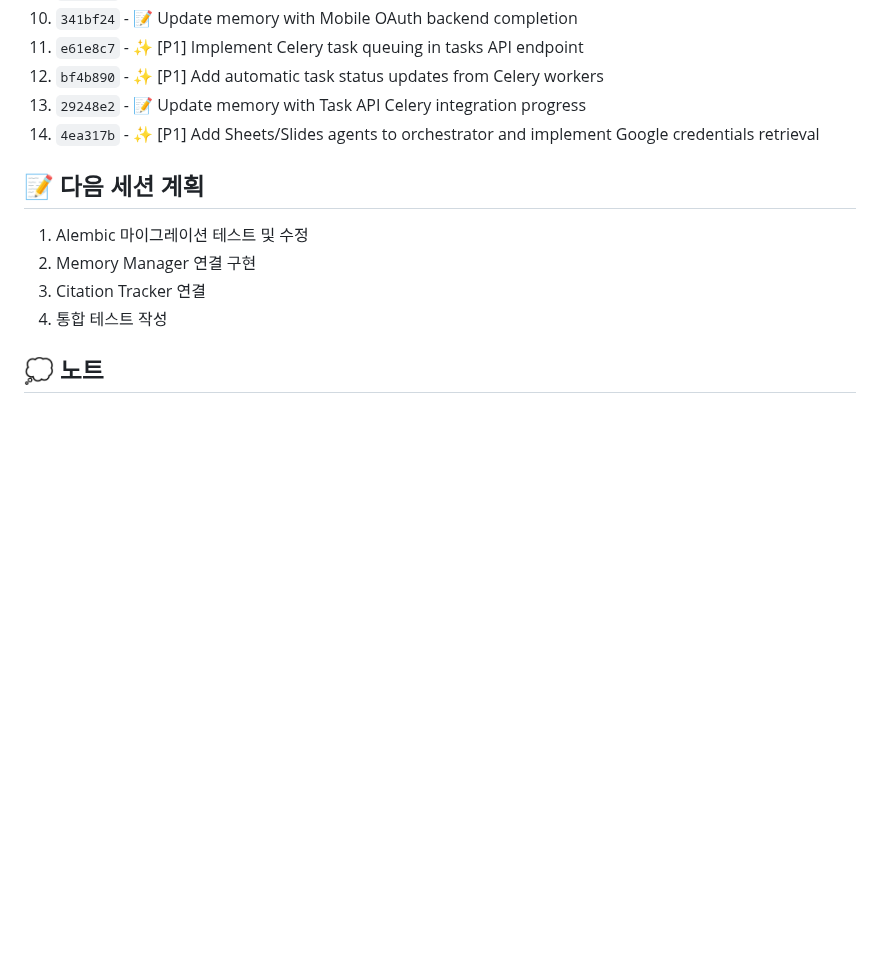
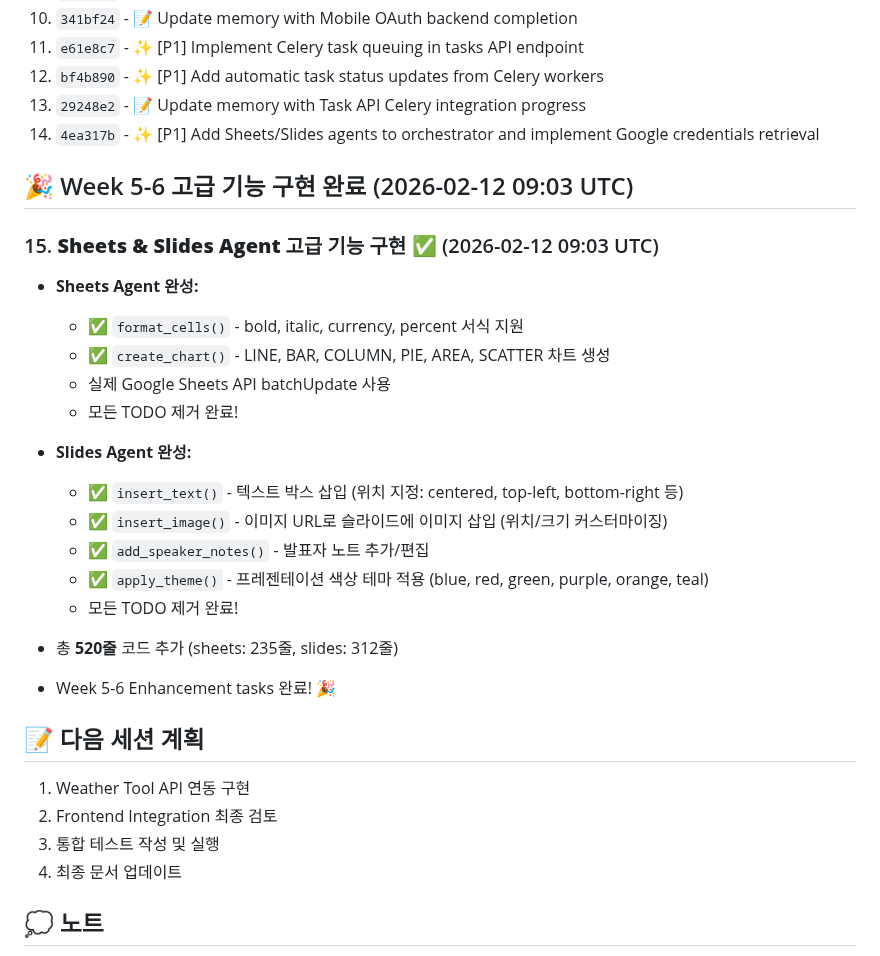
Before and after one commit to choibongseok/my-superagent, a Markdown page: memory/2026-02-12.md, the part around the change. Rendered like a GitHub page; blank space fills up the shorter version.

Commit message:
📝 Update memory with Sheets/Slides advanced features completion

```diff
--- a/memory/2026-02-12.md
+++ b/memory/2026-02-12.md
@@ -125,11 +125,30 @@ Dev Continuous 크론잡 실행 - 이전 작업 이어서 진행
 13. `29248e2` - 📝 Update memory with Task API Celery integration progress
 14. `4ea317b` - ✨ [P1] Add Sheets/Slides agents to orchestrator and implement Google credentials retrieval
 
+## 🎉 Week 5-6 고급 기능 구현 완료 (2026-02-12 09:03 UTC)
+
+### 15. **Sheets & Slides Agent 고급 기능 구현** ✅ (2026-02-12 09:03 UTC)
+   - **Sheets Agent 완성:**
+     - ✅ `format_cells()` - bold, italic, currency, percent 서식 지원
+     - ✅ `create_chart()` - LINE, BAR, COLUMN, PIE, AREA, SCATTER 차트 생성
+     - 실제 Google Sheets API batchUpdate 사용
+     - 모든 TODO 제거 완료!
+
+   - **Slides Agent 완성:**
+     - ✅ `insert_text()` - 텍스트 박스 삽입 (위치 지정: centered, top-left, bottom-right 등)
+     - ✅ `insert_image()` - 이미지 URL로 슬라이드에 이미지 삽입 (위치/크기 커스터마이징)
+     - ✅ `add_speaker_notes()` - 발표자 노트 추가/편집
+     - ✅ `apply_theme()` - 프레젠테이션 색상 테마 적용 (blue, red, green, purple, orange, teal)
+     - 모든 TODO 제거 완료!
+
+   - 총 **520줄** 코드 추가 (sheets: 235줄, slides: 312줄)
+   - Week 5-6 Enhancement tasks 완료! 🎉
+
 ## 📝 다음 세션 계획
-1. Alembic 마이그레이션 테스트 및 수정
-2. Memory Manager 연결 구현
-3. Citation Tracker 연결
-4. 통합 테스트 작성
+1. Weather Tool API 연동 구현
+2. Frontend Integration 최종 검토
+3. 통합 테스트 작성 및 실행
+4. 최종 문서 업데이트
 
 ## 💭 노트
 - **Week 1-2 Critical 버그 수정: 100% 완료! 🎉**
```
